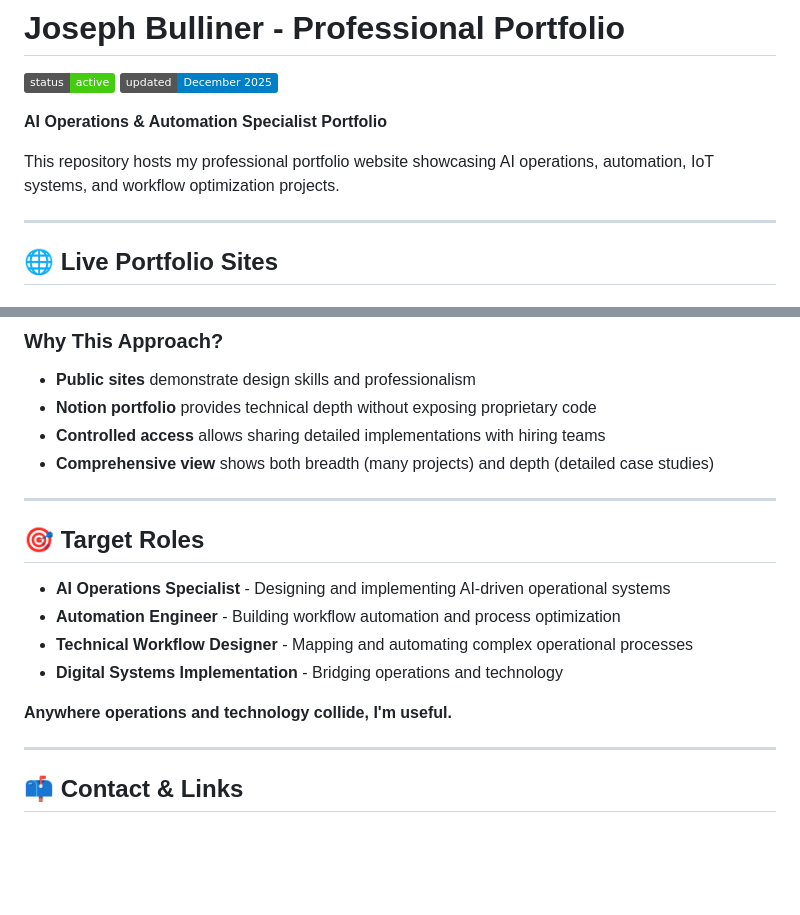
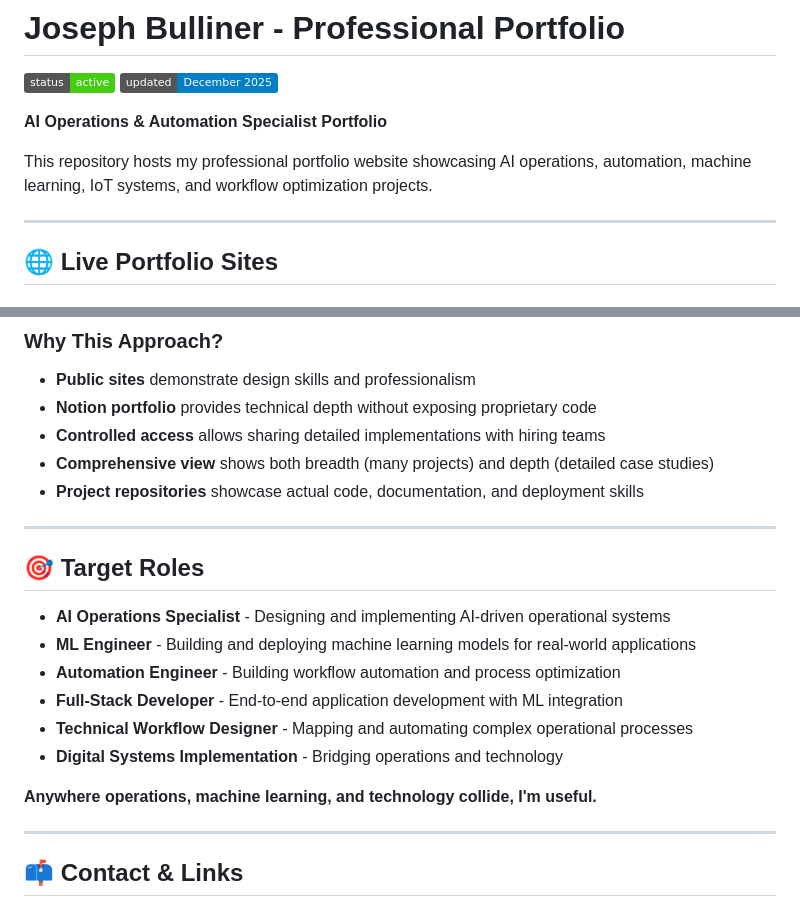
Before and after one commit to jbulliner82/jbulliner82.github.io, a Markdown page: README.md, 2 parts joined by grey strips. Rendered like a GitHub page; badges without logos; blank space fills up the shorter version.

```diff
--- a/README.md
+++ b/README.md
@@ -5,7 +5,7 @@
 
 **AI Operations & Automation Specialist Portfolio**
 
-This repository hosts my professional portfolio website showcasing AI operations, automation, IoT systems, and workflow optimization projects.
+This repository hosts my professional portfolio website showcasing AI operations, automation, machine learning, IoT systems, and workflow optimization projects.
 
 ---
 
@@ -164,17 +191,20 @@ Deep technical breakdowns, architecture diagrams, implementation details
 - **Notion portfolio** provides technical depth without exposing proprietary code
 - **Controlled access** allows sharing detailed implementations with hiring teams
 - **Comprehensive view** shows both breadth (many projects) and depth (detailed case studies)
+- **Project repositories** showcase actual code, documentation, and deployment skills
 
 ---
 
 ## 🎯 Target Roles
 
 - **AI Operations Specialist** - Designing and implementing AI-driven operational systems
+- **ML Engineer** - Building and deploying machine learning models for real-world applications
 - **Automation Engineer** - Building workflow automation and process optimization
+- **Full-Stack Developer** - End-to-end application development with ML integration
 - **Technical Workflow Designer** - Mapping and automating complex operational processes
 - **Digital Systems Implementation** - Bridging operations and technology
 
-**Anywhere operations and technology collide, I'm useful.**
+**Anywhere operations, machine learning, and technology collide, I'm useful.**
 
 ---
 
```
Also changed, not shown: other parts of README.md (+56 -9 lines).
